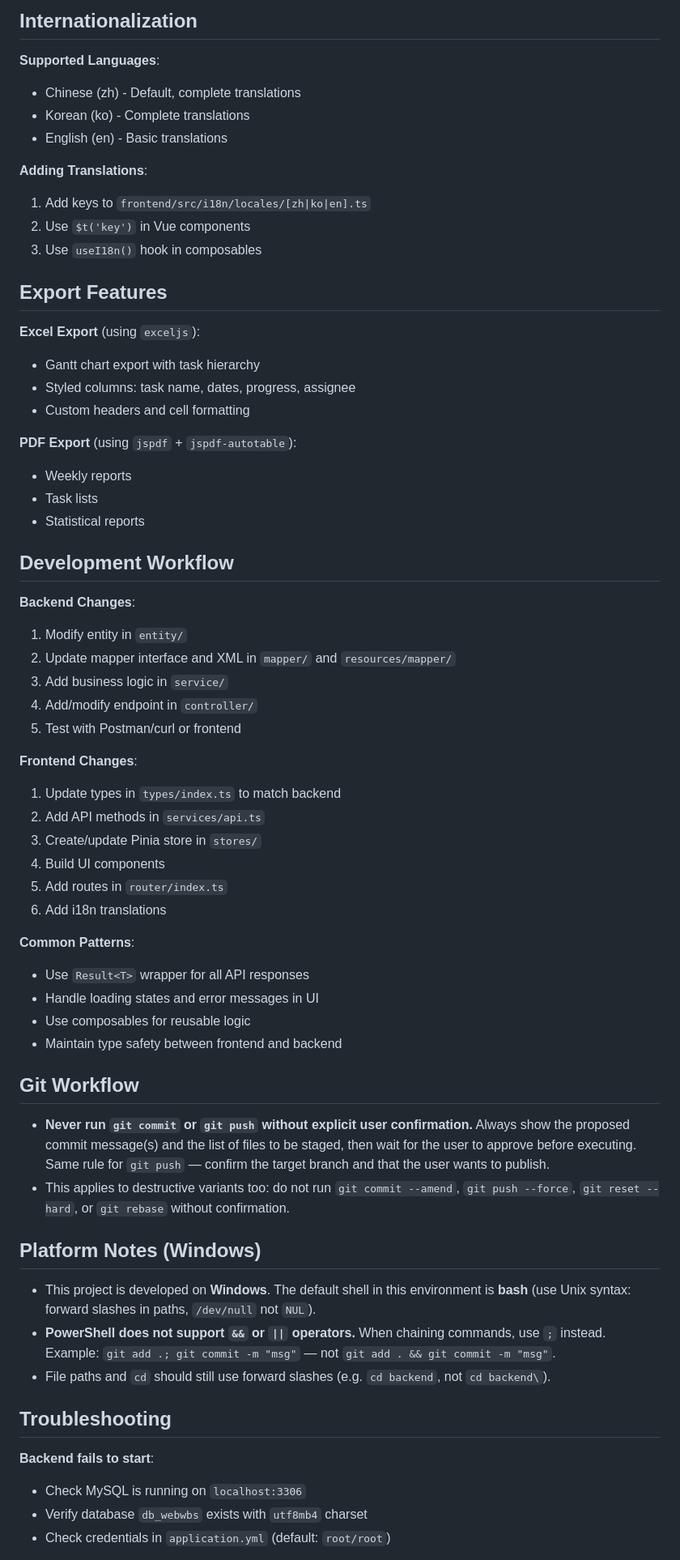
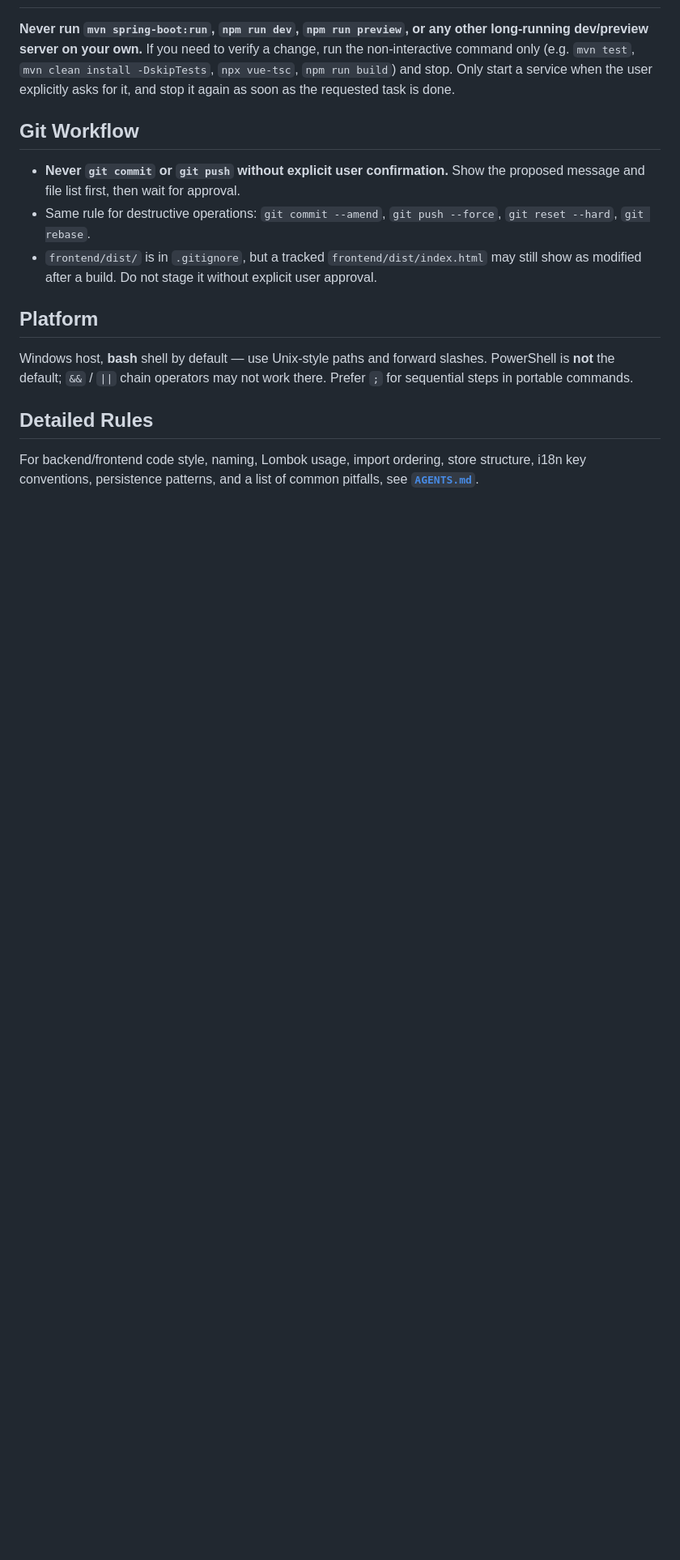
Before and after one commit to sunruoqin10/wbs-project-final, a Markdown page: CLAUDE.md, the part around one of its changes. Shown at 81% size. Rendered like a GitHub page; blank space fills up the shorter version.

```diff
--- a/CLAUDE.md
+++ b/CLAUDE.md
@@ -211,65 +88,16 @@ npx vue-tsc
-## Internationalization
-
-**Supported Languages**:
-- Chinese (zh) - Default, complete translations
-- Korean (ko) - Complete translations
-- English (en) - Basic translations
-
-**Adding Translations**:
-1. Add keys to `frontend/src/i18n/locales/[zh|ko|en].ts`
-2. Use `$t('key')` in Vue components
-3. Use `useI18n()` hook in composables
-
-## Export Features
-
-**Excel Export** (using `exceljs`):
-- Gantt chart export with task hierarchy
-- Styled columns: task name, dates, progress, assignee
-- Custom headers and cell formatting
-
-**PDF Export** (using `jspdf` + `jspdf-autotable`):
-- Weekly reports
-- Task lists
-- Statistical reports
-
-## Development Workflow
-
-**Backend Changes**:
-1. Modify entity in `entity/`
-2. Update mapper interface and XML in `mapper/` and `resources/mapper/`
-3. Add business logic in `service/`
-4. Add/modify endpoint in `controller/`
-5. Test with Postman/curl or frontend
-
-**Frontend Changes**:
-1. Update types in `types/index.ts` to match backend
-2. Add API methods in `services/api.ts`
-3. Create/update Pinia store in `stores/`
-4. Build UI components
-5. Add routes in `router/index.ts`
-6. Add i18n translations
-
-**Common Patterns**:
-- Use `Result<T>` wrapper for all API responses
-- Handle loading states and error messages in UI
-- Use composables for reusable logic
-- Maintain type safety between frontend and backend
+**Never run `mvn spring-boot:run`, `npm run dev`, `npm run preview`, or any other long-running dev/preview server on your own.** If you need to verify a change, run the non-interactive command only (e.g. `mvn test`, `mvn clean install -DskipTests`, `npx vue-tsc`, `npm run build`) and stop. Only start a service when the user explicitly asks for it, and stop it again as soon as the requested task is done.
 
 ## Git Workflow
 
-- **Never run `git commit` or `git push` without explicit user confirmation.** Always show the proposed commit message(s) and the list of files to be staged, then wait for the user to approve before executing. Same rule for `git push` — confirm the target branch and that the user wants to publish.
-- This applies to destructive variants too: do not run `git commit --amend`, `git push --force`, `git reset --hard`, or `git rebase` without confirmation.
+- **Never `git commit` or `git push` without explicit user confirmation.** Show the proposed message and file list first, then wait for approval.
+- Same rule for destructive operations: `git commit --amend`, `git push --force`, `git reset --hard`, `git rebase`.
+- `frontend/dist/` is in `.gitignore`, but a tracked `frontend/dist/index.html` may still show as modified after a build. Do not stage it without explicit user approval.
 
-## Platform Notes (Windows)
+## Platform
 
-- This project is developed on **Windows**. The default shell in this environment is **bash** (use Unix syntax: forward slashes in paths, `/dev/null` not `NUL`).
-- **PowerShell does not support `&&` or `||` operators.** When chaining commands, use `;` instead. Example: `git add .; git commit -m "msg"` — not `git add . && git commit -m "msg"`.
-- File paths and `cd` should still use forward slashes (e.g. `cd backend`, not `cd backend\`).
+Windows host, **bash** shell by default — use Unix-style paths and forward slashes. PowerShell is **not** the default; `&&` / `||` chain operators may not work there. Prefer `;` for sequential steps in portable commands.
 
-## Troubleshooting
+## Detailed Rules
 
-**Backend fails to start**:
-- Check MySQL is running on `localhost:3306`
-- Verify database `db_webwbs` exists with `utf8mb4` charset
-- Check credentials in `application.yml` (default: `root/root`)
+For backend/frontend code style, naming, Lombok usage, import ordering, store structure, i18n key conventions, persistence patterns, and a list of common pitfalls, see **[`AGENTS.md`](./AGENTS.md)**.
 
```
Also changed, not shown: other parts of CLAUDE.md (+66 -217 lines).
